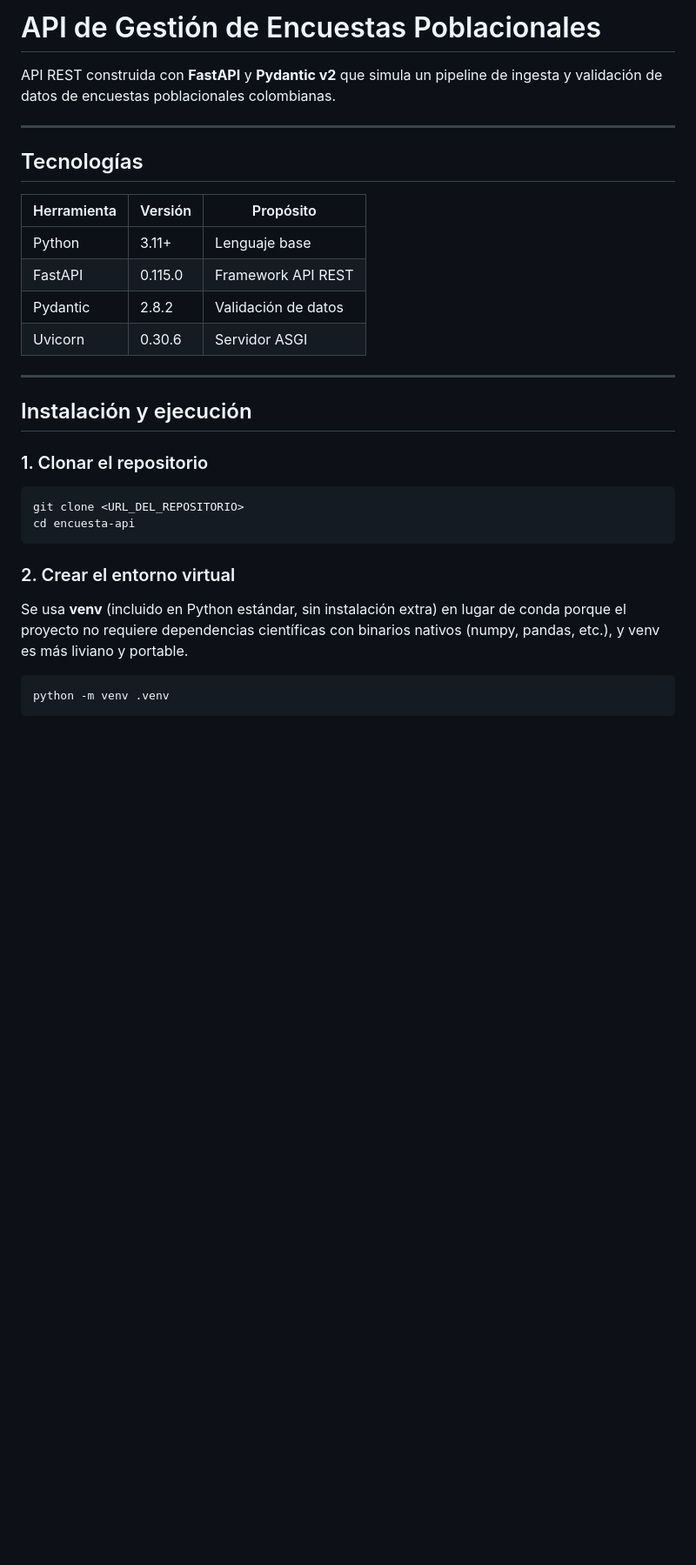
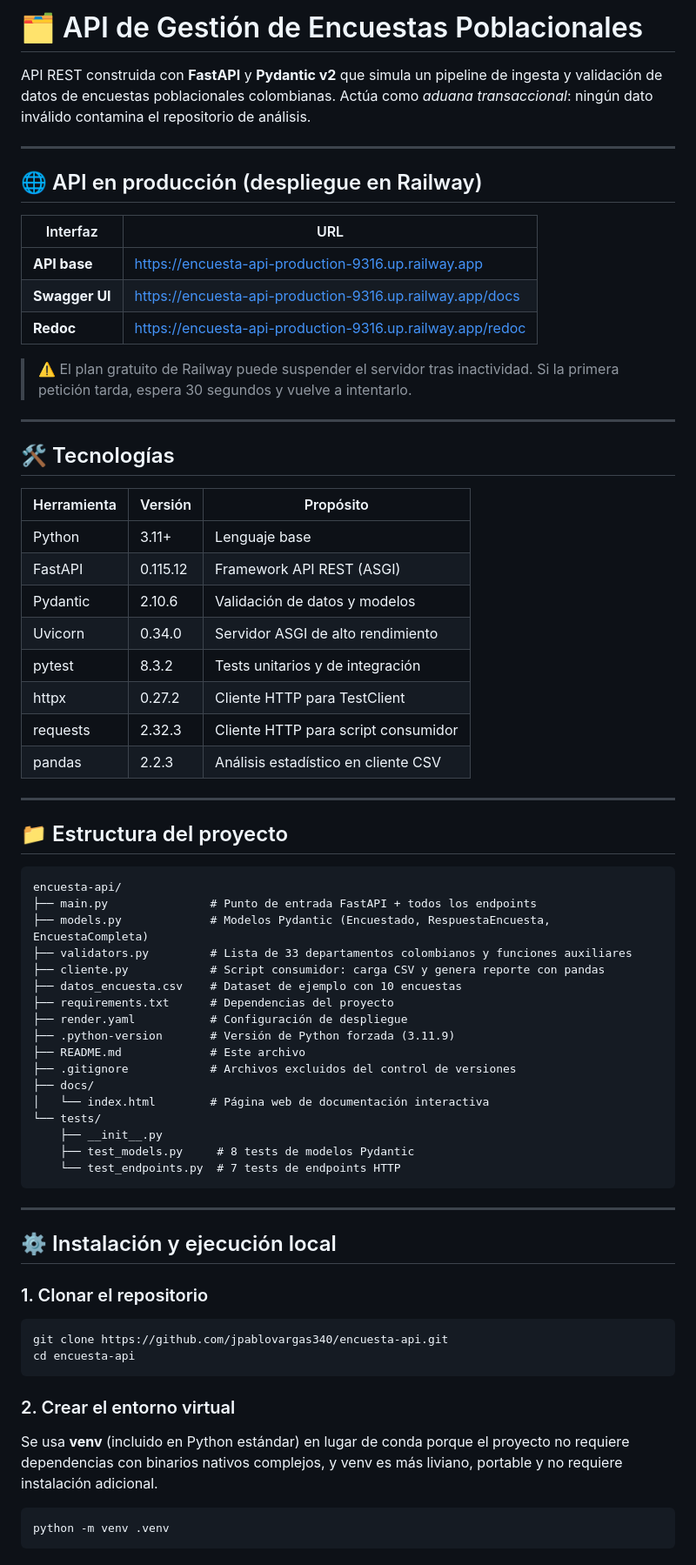
Before and after one commit to jpablovargas340/encuesta-api, a Markdown page: README.md, the part around one of its changes. Shown at 87% size. GitHub-like rendering; blank space fills up the shorter version.

````diff
--- a/README.md
+++ b/README.md
@@ -1,32 +1,72 @@
-# API de Gestión de Encuestas Poblacionales
+# 🗂️ API de Gestión de Encuestas Poblacionales
 
-API REST construida con **FastAPI** y **Pydantic v2** que simula un pipeline de ingesta y validación de datos de encuestas poblacionales colombianas.
+API REST construida con **FastAPI** y **Pydantic v2** que simula un pipeline de ingesta y validación de datos de encuestas poblacionales colombianas. Actúa como *aduana transaccional*: ningún dato inválido contamina el repositorio de análisis.
 
 ---
 
-## Tecnologías
+## 🌐 API en producción (despliegue en Railway)
+
+| Interfaz | URL |
+|---|---|
+| **API base** | https://encuesta-api-production-9316.up.railway.app |
+| **Swagger UI** | https://encuesta-api-production-9316.up.railway.app/docs |
+| **Redoc** | https://encuesta-api-production-9316.up.railway.app/redoc |
+
+> ⚠️ El plan gratuito de Railway puede suspender el servidor tras inactividad. Si la primera petición tarda, espera 30 segundos y vuelve a intentarlo.
+
+---
+
+## 🛠️ Tecnologías
 
 | Herramienta | Versión | Propósito |
 |---|---|---|
 | Python | 3.11+ | Lenguaje base |
-| FastAPI | 0.115.0 | Framework API REST |
-| Pydantic | 2.8.2 | Validación de datos |
-| Uvicorn | 0.30.6 | Servidor ASGI |
+| FastAPI | 0.115.12 | Framework API REST (ASGI) |
+| Pydantic | 2.10.6 | Validación de datos y modelos |
+| Uvicorn | 0.34.0 | Servidor ASGI de alto rendimiento |
+| pytest | 8.3.2 | Tests unitarios y de integración |
+| httpx | 0.27.2 | Cliente HTTP para TestClient |
+| requests | 2.32.3 | Cliente HTTP para script consumidor |
+| pandas | 2.2.3 | Análisis estadístico en cliente CSV |
 
 ---
 
-## Instalación y ejecución
+## 📁 Estructura del proyecto
+
+```
+encuesta-api/
+├── main.py               # Punto de entrada FastAPI + todos los endpoints
+├── models.py             # Modelos Pydantic (Encuestado, RespuestaEncuesta, EncuestaCompleta)
+├── validators.py         # Lista de 33 departamentos colombianos y funciones auxiliares
+├── cliente.py            # Script consumidor: carga CSV y genera reporte con pandas
+├── datos_encuesta.csv    # Dataset de ejemplo con 10 encuestas
+├── requirements.txt      # Dependencias del proyecto
+├── render.yaml           # Configuración de despliegue
+├── .python-version       # Versión de Python forzada (3.11.9)
+├── README.md             # Este archivo
+├── .gitignore            # Archivos excluidos del control de versiones
+├── docs/
+│   └── index.html        # Página web de documentación interactiva
+└── tests/
+    ├── __init__.py
+    ├── test_models.py     # 8 tests de modelos Pydantic
+    └── test_endpoints.py  # 7 tests de endpoints HTTP
+```
+
+---
+
+## ⚙️ Instalación y ejecución local
 
 ### 1. Clonar el repositorio
 
 ```bash
-git clone <URL_DEL_REPOSITORIO>
+git clone https://github.com/jpablovargas340/encuesta-api.git
 cd encuesta-api
 ```
 
 ### 2. Crear el entorno virtual
 
-Se usa **venv** (incluido en Python estándar, sin instalación extra) en lugar de conda porque el proyecto no requiere dependencias científicas con binarios nativos (numpy, pandas, etc.), y venv es más liviano y portable.
+Se usa **venv** (incluido en Python estándar) en lugar de conda porque el proyecto no requiere dependencias con binarios nativos complejos, y venv es más liviano, portable y no requiere instalación adicional.
 
 ```bash
 python -m venv .venv
````
Also changed, not shown: other parts of README.md (+96 -61 lines).
